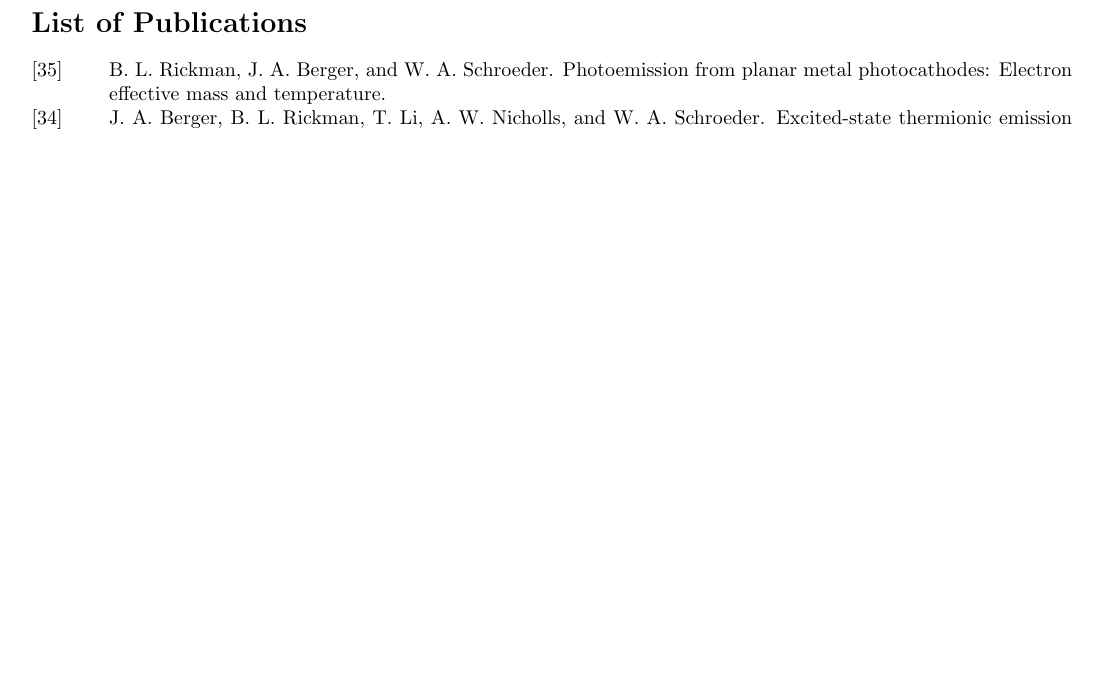
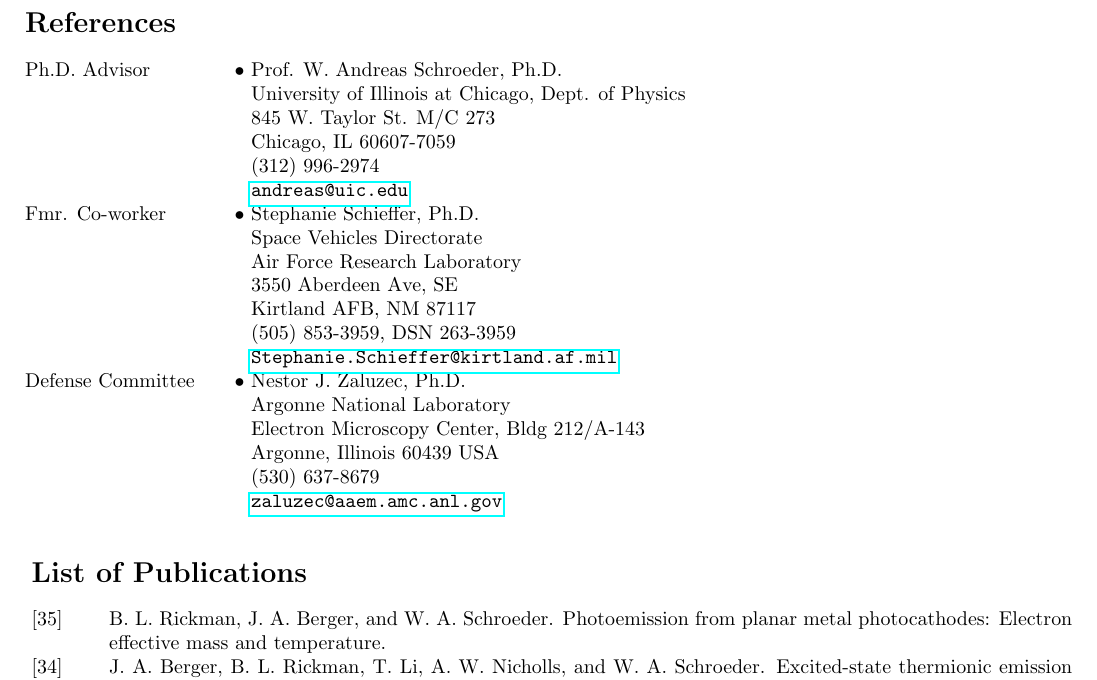
Before and after one commit to jberger/Curriculum_Vita, a LaTeX CV (main.tex, which reads references.tex): part of page 2 of 3, cut at the place of the change, the shorter picture padded with empty space. Compiled offline with pdfLaTeX.

Commit message:
added references

```diff
--- /dev/null
+++ b/references.tex
@@ -0,0 +1,25 @@
+\begin{rubric}{References}
+  \entry* [Ph.D. Advisor]
+    Prof. W. Andreas Schroeder, Ph.D.\par
+    University of Illinois at Chicago, Dept. of Physics\par
+    845 W. Taylor St. M/C 273\par
+    Chicago, IL 60607-7059\par
+    (312) 996-2974\par
+    \url{andreas@uic.edu}
+  \entry* [Fmr. Co-worker]
+    Stephanie Schieffer, Ph.D.\par
+    %Imaging Spectroscopy and Calibration Laboratory, Team Lead\par
+    Space Vehicles Directorate\par
+    Air Force Research Laboratory\par
+    3550 Aberdeen Ave, SE\par
+    Kirtland AFB, NM 87117\par
+    (505) 853-3959, DSN 263-3959\par
+    \url{Stephanie.Schieffer@kirtland.af.mil}
+  \entry* [Defense Committee]
+    Nestor J. Zaluzec, Ph.D.\par
+    Argonne National Laboratory\par
+    Electron Microscopy Center, Bldg 212/A-143\par
+    Argonne, Illinois 60439 USA\par
+    (530) 637-8679\par
+    \url{zaluzec@aaem.amc.anl.gov}
+\end{rubric}
```
Also changed, not shown: main.tex (+1 -0 lines).
